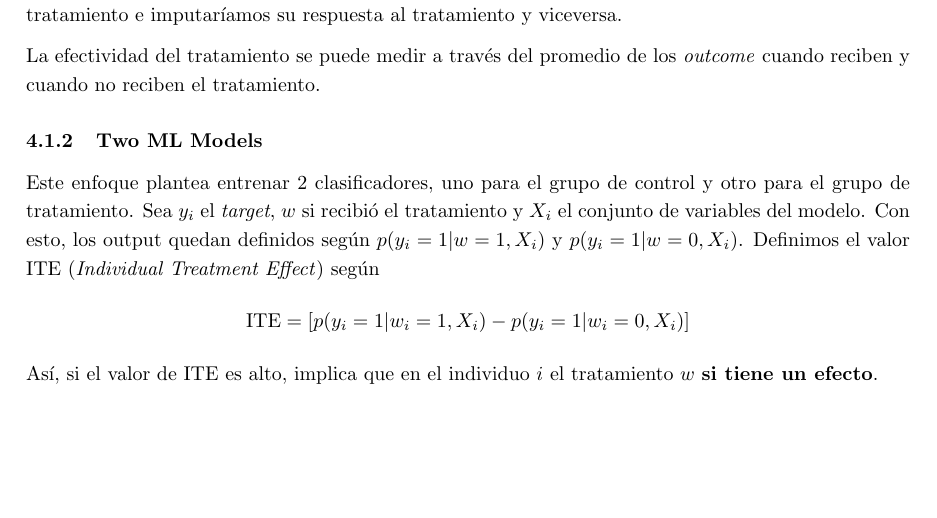
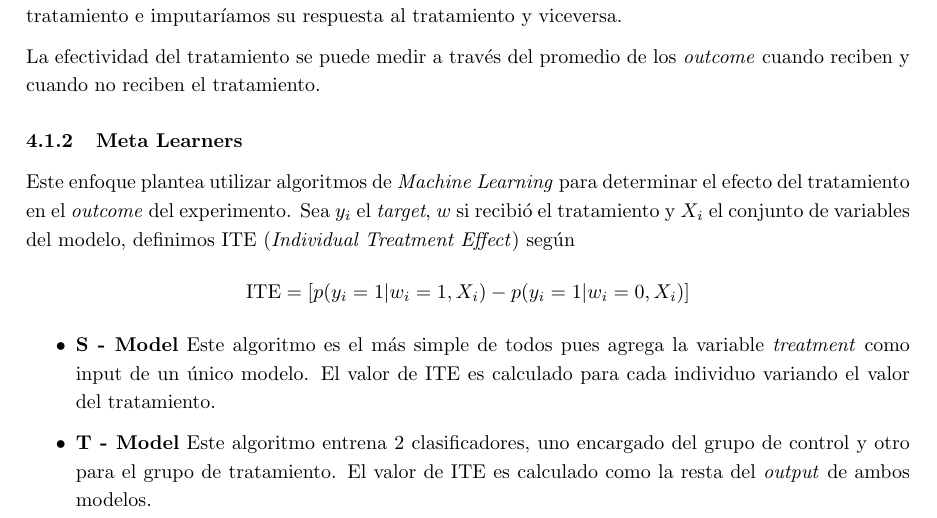
Before and after one commit to Bruno-Moreno/ML---Study, a LaTeX document (ai_algorithms.tex, which reads chapters/STATS.tex): part of page 20 of 22, cut so that both start at the same text, the shorter picture padded with empty space. Compiled offline with pdfLaTeX.

Commit message:
Updates from Overleaf

```diff
--- a/chapters/STATS.tex
+++ b/chapters/STATS.tex
@@ -40,13 +40,13 @@ Es posible utilizar un algoritmo de \textit{Matching} como \textit{NearestNeighb
 
 La efectividad del tratamiento se puede medir a través del promedio de los \textit{outcome} cuando reciben y cuando no reciben el tratamiento.
 
-\subsubsection{Two ML Models}
+\subsubsection{Meta Learners}
 
-Este enfoque plantea entrenar 2 clasificadores, uno para el grupo de control y otro para el grupo de tratamiento. Sea $y_i$ el \textit{target}, $w$ si recibió el tratamiento y $X_i$ el conjunto de variables del modelo. Con esto, los output quedan definidos según $p(y_i = 1 | w = 1, X_i)$ y $p(y_i = 1 | w = 0, X_i)$.
-Definimos el valor ITE (\textit{Individual Treatment Effect}) según
+Este enfoque plantea utilizar algoritmos de \textit{Machine Learning} para determinar el efecto del tratamiento en el \textit{outcome} del experimento. Sea $y_i$ el \textit{target}, $w$ si recibió el tratamiento y $X_i$ el conjunto de variables del modelo, definimos ITE (\textit{Individual Treatment Effect}) según
 $$
 \text{ITE} = \left [ p(y_i = 1 | w_i = 1, X_i) - p(y_i = 1 | w_i = 0, X_i) \right ]
 $$
-Así, si el valor de ITE es alto, implica que en el individuo $i$ el tratamiento $w$ \textbf{si tiene un efecto}.
 
-Hay que tener en consideración que este modelo requiere una \textbf{calibración} para asegurar que el \textit{output} de los modelos sean probabilidades.
+\begin{itemize}
+    \item \textbf{S - Model} Este algoritmo es el más simple de todos pues agrega la variable \textit{treatment} como input de un único modelo. El valor de ITE es calculado para cada individuo variando el valor del tratamiento.
+    \item \textbf{T - Model} Este algoritmo entrena 2 clasificadores, uno encargado del grupo de control y otro para el grupo de tratamiento. El valor de ITE es calculado como la resta del \textit{output} de ambos modelos.
```
Also changed, not shown: chapters/STATS.tex (17 more changed lines).
